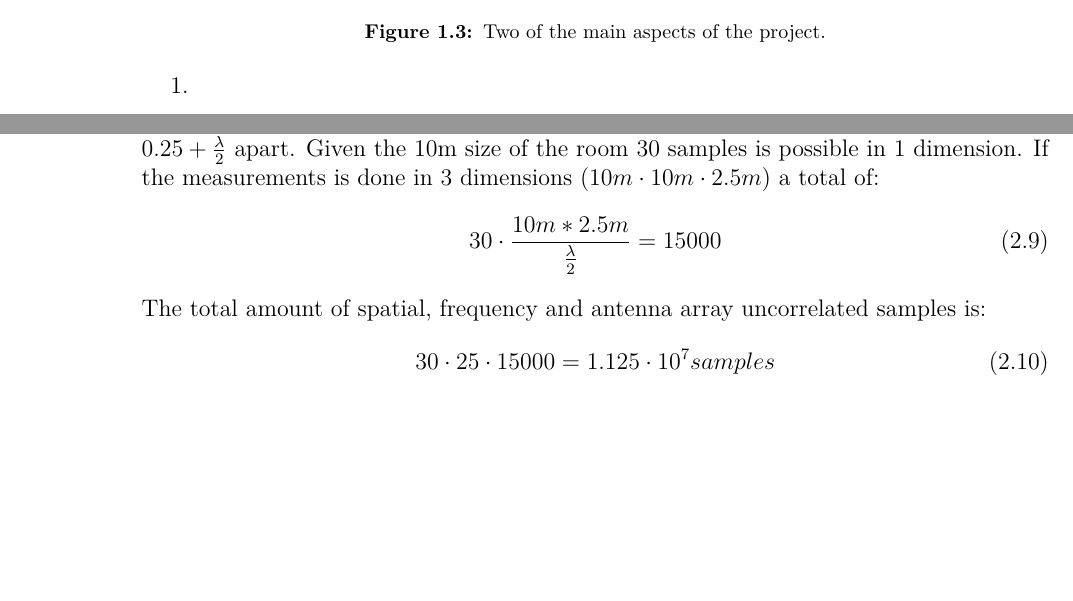
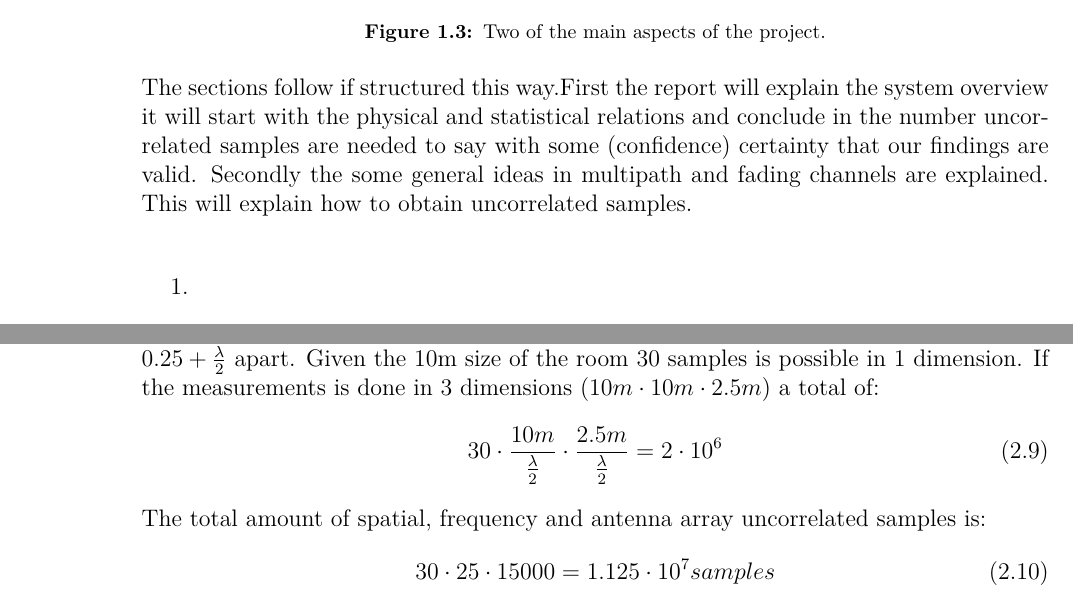
Before and after one commit to tkjj13/P8, a LaTeX thesis (report/main.tex, which reads report/chapter/channel.tex, report/chapter/introduction.tex): two parts of pages 13 and 21 of 35, joined at a grey line, cut so that both start at the same text, the shorter picture padded with empty space. Compiled offline with pdfLaTeX.

Commit message:
fixed channel stuff

```diff
--- a/report/chapter/channel.tex
+++ b/report/chapter/channel.tex
@@ -231,7 +231,7 @@ To measure $10^7$ uncorrelated samples requires a elaborate test setup. The limi
 If we assume we have a multipath delay spread of 100ns. Given \autoref{CohBW} the $B_C$ is 1.6MHz. Since the $B_C$ is only a approximation with some coherence, the $B_C$ should be increased to approximate 3 Mhz to get less correlated samples. This will give round 30 uncorrelated samples in frequency with a BW of 100MHz.
 The $f_c$ of 3Ghz gives a $\lambda$ of 0.1m or 10cm. The array antennas has each antenna spaced half a $\lambda$ which would give a total antenna length of 0.25m. If the antenna array is moved in one dimension,every step needs to be spaced $0.25+\frac{\lambda}{2}$ apart. Given the 10m size of the room 30 samples is possible in 1 dimension. If the measurements is done in 3 dimensions ($10m\cdot 10m \cdot 2.5m$) a total of:
 \begin{equation}
-30 \cdot \frac{10m*2.5m}{\frac{\lambda}{2}}= 15000
+30 \cdot \frac{10m}{\frac{\lambda}{2}} \cdot \frac{2.5m}{\frac{\lambda}{2}} = 2 \cdot 10^6
 \end{equation}
 The total amount of spatial, frequency and antenna array uncorrelated samples is:
 \begin{equation}
--- a/report/chapter/introduction.tex
+++ b/report/chapter/introduction.tex
@@ -76,7 +76,7 @@ As stated the focus will be to measure and compare channel characteristics at UR
 \label{ChannelAndEquip}
 \end{figure}
 
-
+The sections follow if structured this way.First the report will explain the system overview it will start with the physical and statistical relations and conclude in the number uncorrelated samples are needed to say with some (confidence) certainty that our findings are valid. Secondly the some general ideas in multipath and fading channels are explained. This will explain how to obtain uncorrelated samples.
 
 \begin{enumerate}
 	\item
```
Also changed, not shown: report/main.out.ps (deleted), report/chapter/channel.tex (2 more changed lines), 1 other file.
